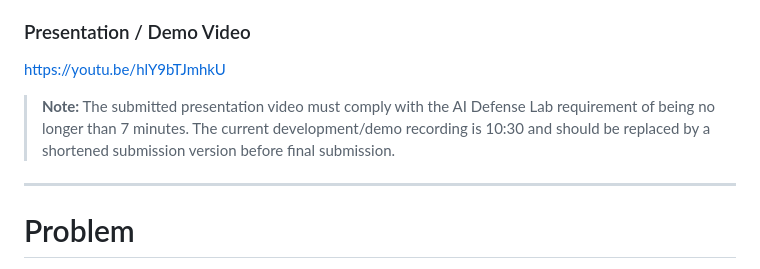
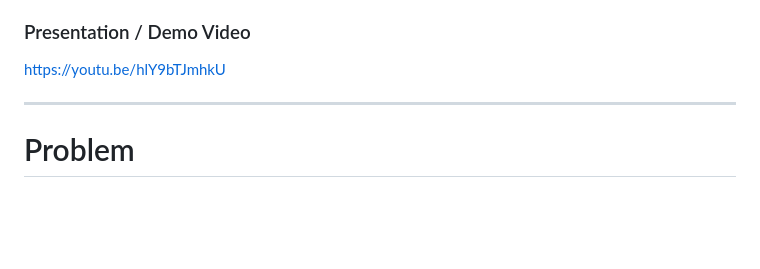
Before and after one commit to knimu/NEXUS, a Markdown page: README.md, the part around the change. Rendered like a GitHub page; blank space fills up the shorter version.

Commit message:
Revise video length note in README
Updated note regarding presentation video length requirement.

```diff
--- a/README.md
+++ b/README.md
@@ -25,8 +25,6 @@ https://nexus-1-epu2.onrender.com/
 ### Presentation / Demo Video
 
 https://youtu.be/hlY9bTJmhkU
-
-> **Note:** The submitted presentation video must comply with the AI Defense Lab requirement of being no longer than 7 minutes. The current development/demo recording is 10:30 and should be replaced by a shortened submission version before final submission.
 
 ---
 
```
